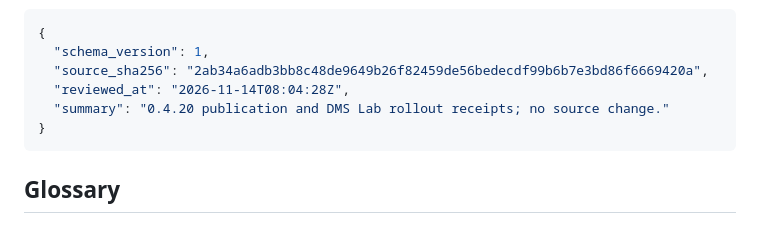
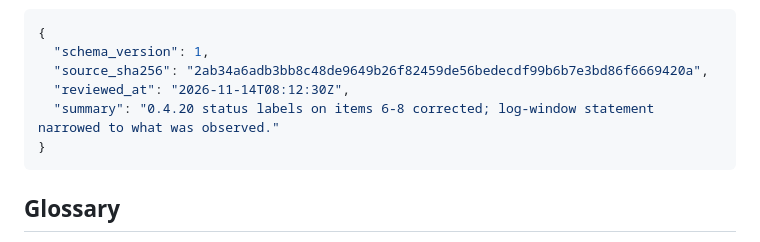
Before and after one commit to openstack-afterglow/drover, a Markdown page: ARCHITECTURE.md, the part around one of its changes. Drawn GitHub-style.

Commit message:
docs: correct 0.4.20 status labels and log-check window

````diff
--- a/ARCHITECTURE.md
+++ b/ARCHITECTURE.md
@@ -334,8 +334,8 @@ Architecture maintenance는 문서 작업이 아니라 source snapshot을 확인
 {
   "schema_version": 1,
   "source_sha256": "2ab34a6adb3bb8c48de9649b26f82459de56bedecdf99b6b7e3bd86f6669420a",
-  "reviewed_at": "2026-11-14T08:04:28Z",
-  "summary": "0.4.20 publication and DMS Lab rollout receipts; no source change."
+  "reviewed_at": "2026-11-14T08:12:30Z",
+  "summary": "0.4.20 status labels on items 6-8 corrected; log-window statement narrowed to what was observed."
 }
 ```
 <!-- architecture-review:end -->
````
Also changed, not shown: other parts of ARCHITECTURE.md (+3 -3 lines), docs/release-0.4.20.md (+1 -1 lines).
